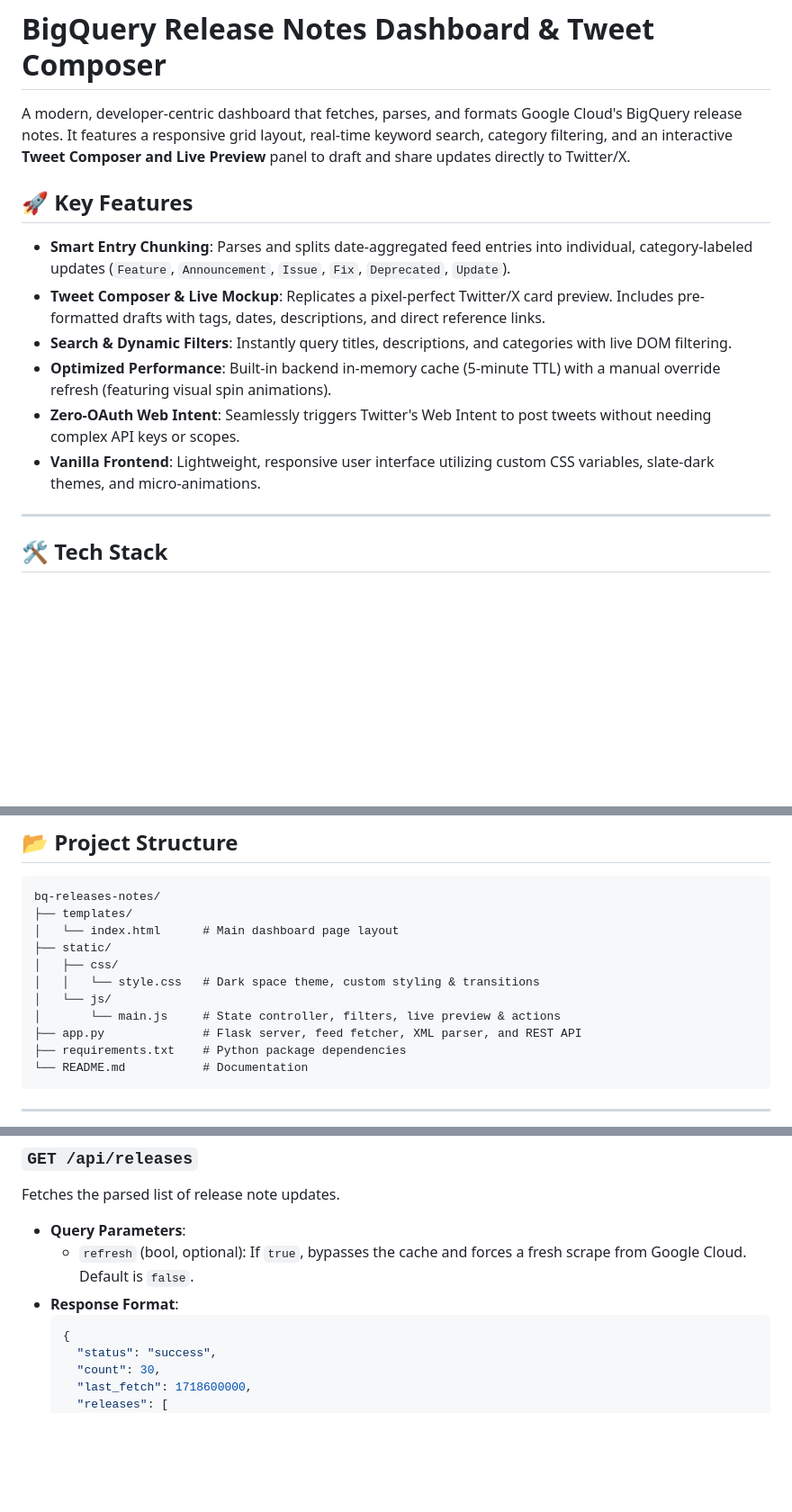
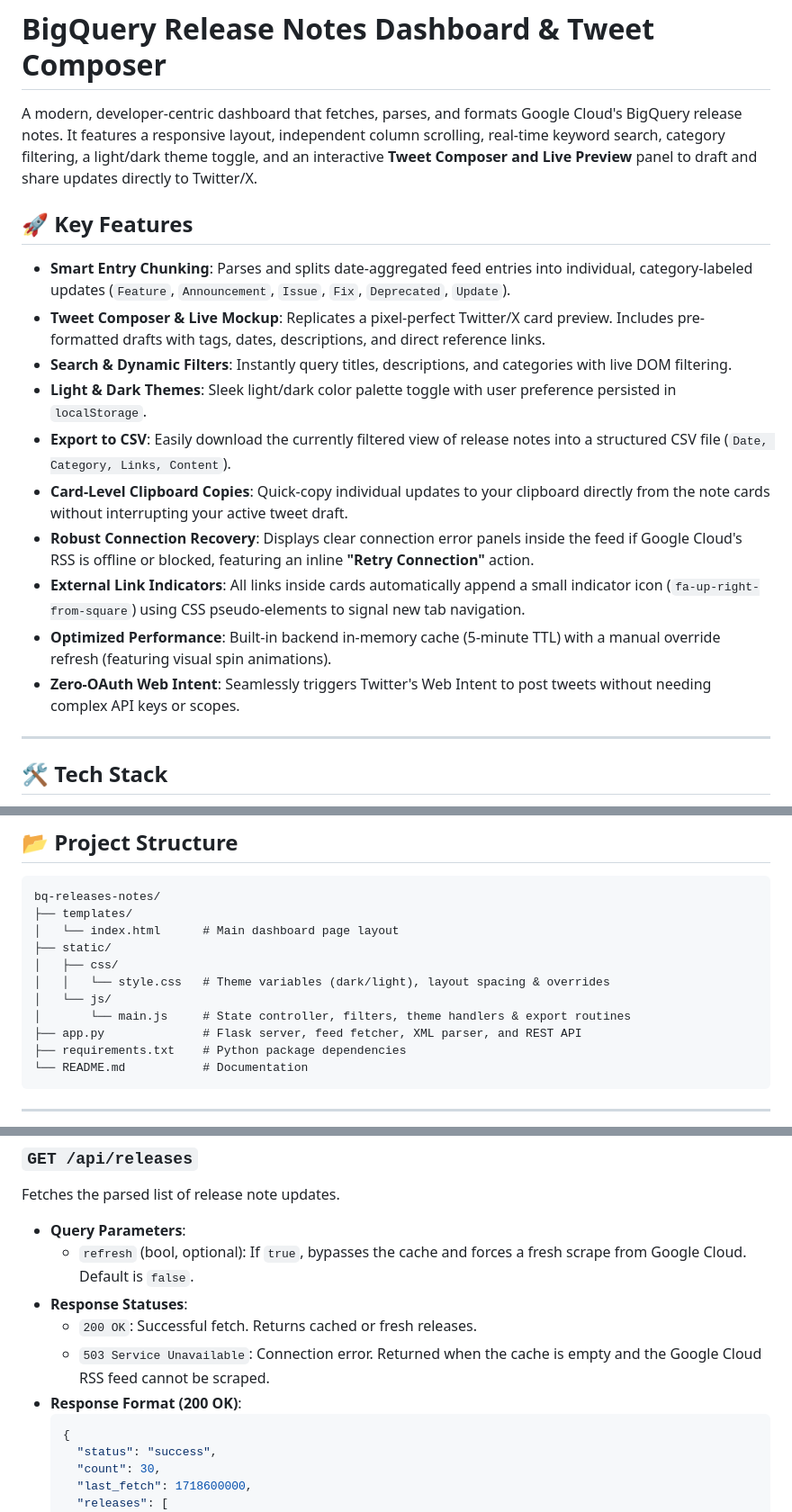
Before and after one commit to Ania-star/release-event-talks-app, a Markdown page: README.md, 3 parts joined by grey strips. Shown at 90% size. Drawn GitHub-style; blank space fills up the shorter version.

Commit message:
Docs: Update README.md and project_deep_dive.md for theme toggling, CSV download, and connectivity error details

````diff
--- a/README.md
+++ b/README.md
@@ -1,15 +1,19 @@
 # BigQuery Release Notes Dashboard & Tweet Composer
 
-A modern, developer-centric dashboard that fetches, parses, and formats Google Cloud's BigQuery release notes. It features a responsive grid layout, real-time keyword search, category filtering, and an interactive **Tweet Composer and Live Preview** panel to draft and share updates directly to Twitter/X.
+A modern, developer-centric dashboard that fetches, parses, and formats Google Cloud's BigQuery release notes. It features a responsive layout, independent column scrolling, real-time keyword search, category filtering, a light/dark theme toggle, and an interactive **Tweet Composer and Live Preview** panel to draft and share updates directly to Twitter/X.
 
 ## 🚀 Key Features
 
 *   **Smart Entry Chunking**: Parses and splits date-aggregated feed entries into individual, category-labeled updates (`Feature`, `Announcement`, `Issue`, `Fix`, `Deprecated`, `Update`).
 *   **Tweet Composer & Live Mockup**: Replicates a pixel-perfect Twitter/X card preview. Includes pre-formatted drafts with tags, dates, descriptions, and direct reference links.
 *   **Search & Dynamic Filters**: Instantly query titles, descriptions, and categories with live DOM filtering.
+*   **Light & Dark Themes**: Sleek light/dark color palette toggle with user preference persisted in `localStorage`.
+*   **Export to CSV**: Easily download the currently filtered view of release notes into a structured CSV file (`Date, Category, Links, Content`).
+*   **Card-Level Clipboard Copies**: Quick-copy individual updates to your clipboard directly from the note cards without interrupting your active tweet draft.
+*   **Robust Connection Recovery**: Displays clear connection error panels inside the feed if Google Cloud's RSS is offline or blocked, featuring an inline **"Retry Connection"** action.
+*   **External Link Indicators**: All links inside cards automatically append a small indicator icon (`fa-up-right-from-square`) using CSS pseudo-elements to signal new tab navigation.
 *   **Optimized Performance**: Built-in backend in-memory cache (5-minute TTL) with a manual override refresh (featuring visual spin animations).
 *   **Zero-OAuth Web Intent**: Seamlessly triggers Twitter's Web Intent to post tweets without needing complex API keys or scopes.
-*   **Vanilla Frontend**: Lightweight, responsive user interface utilizing custom CSS variables, slate-dark themes, and micro-animations.
 
 ---
 
@@ -29,9 +33,9 @@ bq-releases-notes/
 │   └── index.html      # Main dashboard page layout
 ├── static/
 │   ├── css/
-│   │   └── style.css   # Dark space theme, custom styling & transitions
+│   │   └── style.css   # Theme variables (dark/light), layout spacing & overrides
 │   └── js/
-│       └── main.js     # State controller, filters, live preview & actions
+│       └── main.js     # State controller, filters, theme handlers & export routines
 ├── app.py              # Flask server, feed fetcher, XML parser, and REST API
 ├── requirements.txt    # Python package dependencies
 └── README.md           # Documentation
@@ -85,7 +89,10 @@ Open your browser and navigate to:
 Fetches the parsed list of release note updates.
 *   **Query Parameters**:
     *   `refresh` (bool, optional): If `true`, bypasses the cache and forces a fresh scrape from Google Cloud. Default is `false`.
-*   **Response Format**:
+*   **Response Statuses**:
+    *   `200 OK`: Successful fetch. Returns cached or fresh releases.
+    *   `503 Service Unavailable`: Connection error. Returned when the cache is empty and the Google Cloud RSS feed cannot be scraped.
+*   **Response Format (200 OK)**:
     ```json
     {
       "status": "success",
````
Also changed, not shown: project_deep_dive.md (+38 -22 lines).
